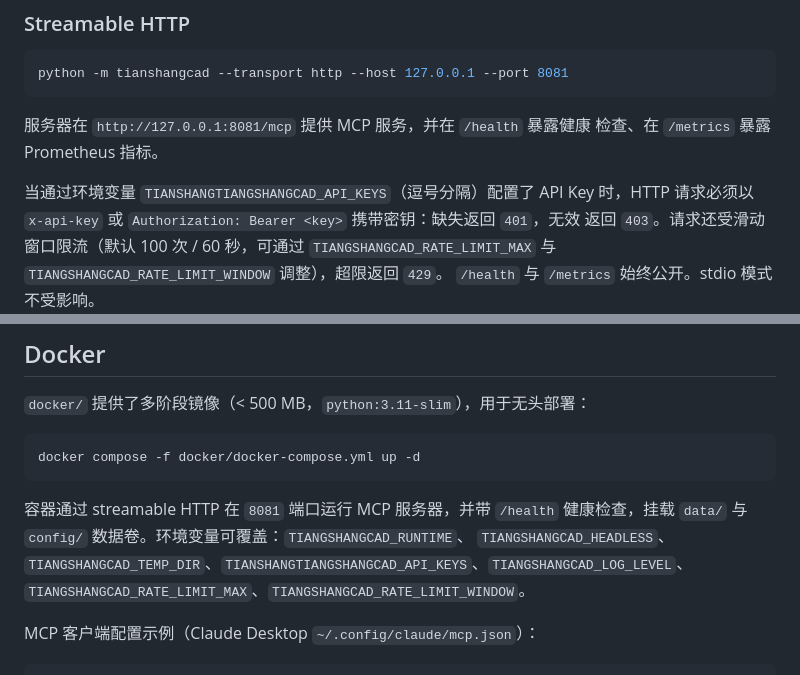
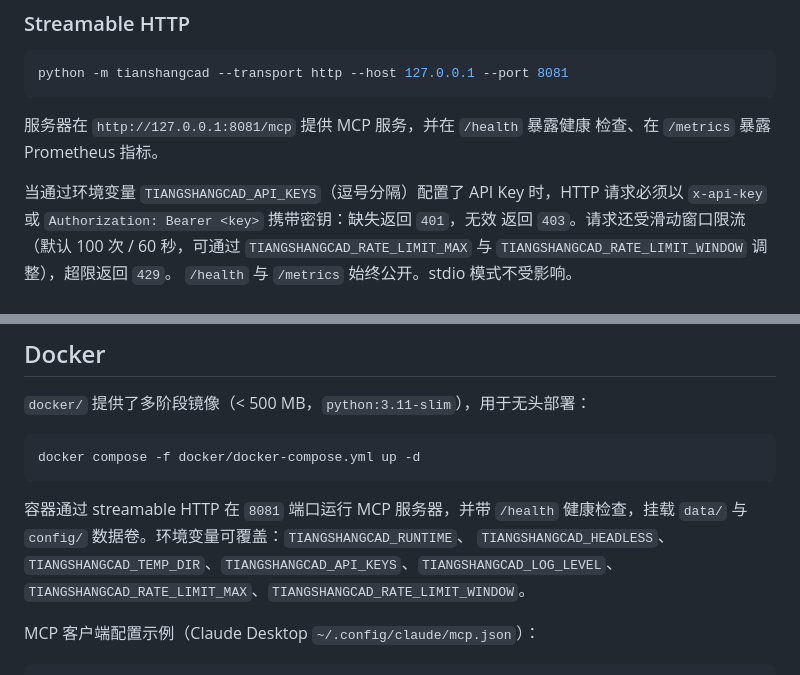
Before and after one commit to Tianshang301/TianshangCAD, a Markdown page: readme/README.zh-CN.md, 2 parts joined by grey strips. Rendered like a GitHub page.

```diff
--- a/readme/README.zh-CN.md
+++ b/readme/README.zh-CN.md
@@ -103,7 +103,7 @@ python -m tianshangcad --transport http --host 127.0.0.1 --port 8081
 服务器在 `http://127.0.0.1:8081/mcp` 提供 MCP 服务，并在 `/health` 暴露健康
 检查、在 `/metrics` 暴露 Prometheus 指标。
 
-当通过环境变量 `TIANSHANGTIANGSHANGCAD_API_KEYS`（逗号分隔）配置了 API Key 时，HTTP 请求必须以
+当通过环境变量 `TIANGSHANGCAD_API_KEYS`（逗号分隔）配置了 API Key 时，HTTP 请求必须以
 `x-api-key` 或 `Authorization: Bearer <key>` 携带密钥：缺失返回 `401`，无效
 返回 `403`。请求还受滑动窗口限流（默认 100 次 / 60 秒，可通过
 `TIANGSHANGCAD_RATE_LIMIT_MAX` 与 `TIANGSHANGCAD_RATE_LIMIT_WINDOW` 调整），超限返回 `429`。
@@ -191,7 +191,7 @@ docker compose -f docker/docker-compose.yml up -d
 
 容器通过 streamable HTTP 在 `8081` 端口运行 MCP 服务器，并带 `/health`
 健康检查，挂载 `data/` 与 `config/` 数据卷。环境变量可覆盖：`TIANGSHANGCAD_RUNTIME`、
-`TIANGSHANGCAD_HEADLESS`、`TIANGSHANGCAD_TEMP_DIR`、`TIANSHANGTIANGSHANGCAD_API_KEYS`、`TIANGSHANGCAD_LOG_LEVEL`、
+`TIANGSHANGCAD_HEADLESS`、`TIANGSHANGCAD_TEMP_DIR`、`TIANGSHANGCAD_API_KEYS`、`TIANGSHANGCAD_LOG_LEVEL`、
 `TIANGSHANGCAD_RATE_LIMIT_MAX`、`TIANGSHANGCAD_RATE_LIMIT_WINDOW`。
 
 MCP 客户端配置示例（Claude Desktop `~/.config/claude/mcp.json`）：
```
Also changed, not shown: README.md (+2 -2 lines).
